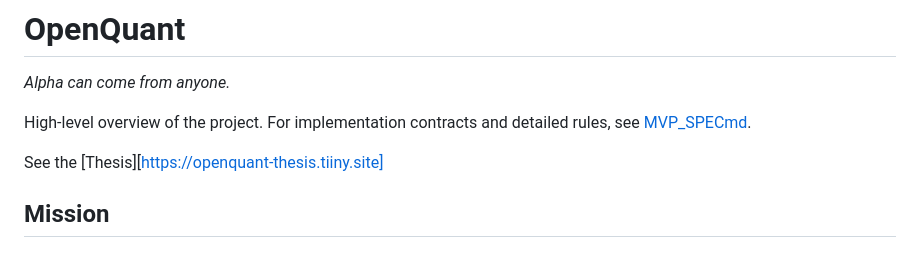
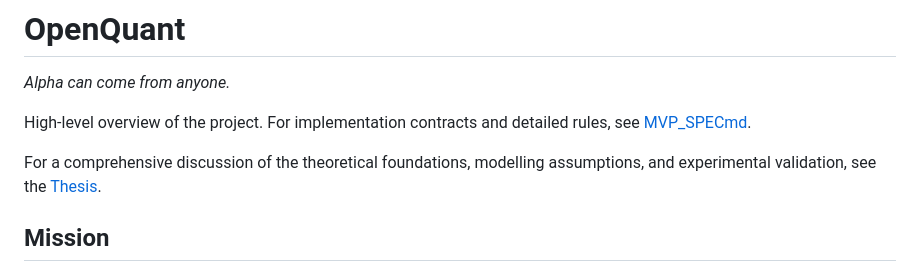
Before and after one commit to Knightery/DeepBrainHackEurope, a Markdown page: readme.md, the part around the change. GitHub-like rendering.

Commit message:
Clarify thesis reference in README
Updated the thesis reference for clarity and detail.

```diff
--- a/readme.md
+++ b/readme.md
@@ -4,7 +4,7 @@
 
 High-level overview of the project. For implementation contracts and detailed rules, see [MVP_SPECmd](MVP_SPEC.md).
 
-See the [Thesis][https://openquant-thesis.tiiny.site]
+For a comprehensive discussion of the theoretical foundations, modelling assumptions, and experimental validation, see the [Thesis](https://openquant-thesis.tiiny.site).
 
 ## Mission
 
```
